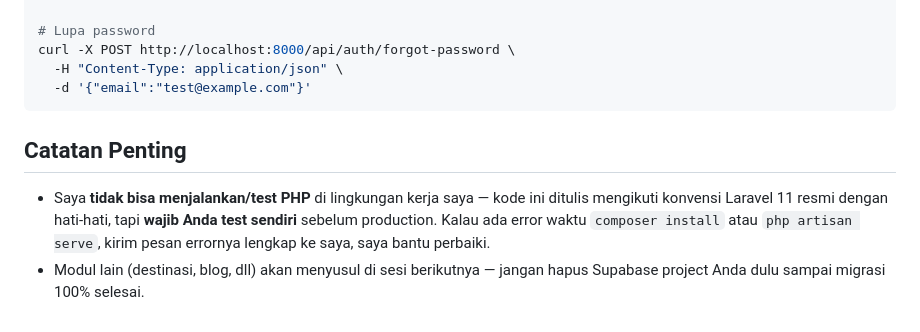
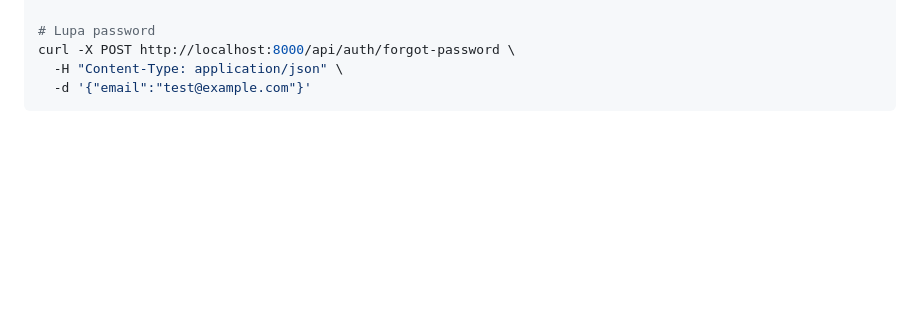
Before and after one commit to RiskaNurliyanti/wihsata, a Markdown page: wihsata-api/README.md, the part around the change. Drawn GitHub-style; blank space fills up the shorter version.

Commit message:
Remove important notes from READMEabc
Removed important notes regarding PHP testing and project migration.

````diff
--- a/wihsata-api/README.md
+++ b/wihsata-api/README.md
@@ -104,12 +104,3 @@ curl -X POST http://localhost:8000/api/auth/forgot-password \
   -H "Content-Type: application/json" \
   -d '{"email":"test@example.com"}'
 ```
-
-## Catatan Penting
-
-- Saya **tidak bisa menjalankan/test PHP** di lingkungan kerja saya — kode ini ditulis mengikuti
-  konvensi Laravel 11 resmi dengan hati-hati, tapi **wajib Anda test sendiri** sebelum production.
-  Kalau ada error waktu `composer install` atau `php artisan serve`, kirim pesan errornya lengkap
-  ke saya, saya bantu perbaiki.
-- Modul lain (destinasi, blog, dll) akan menyusul di sesi berikutnya — jangan hapus Supabase project
-  Anda dulu sampai migrasi 100% selesai.
````
